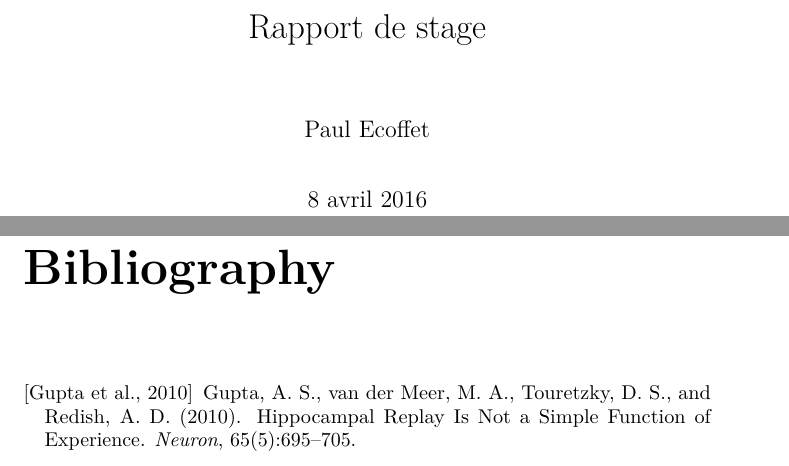
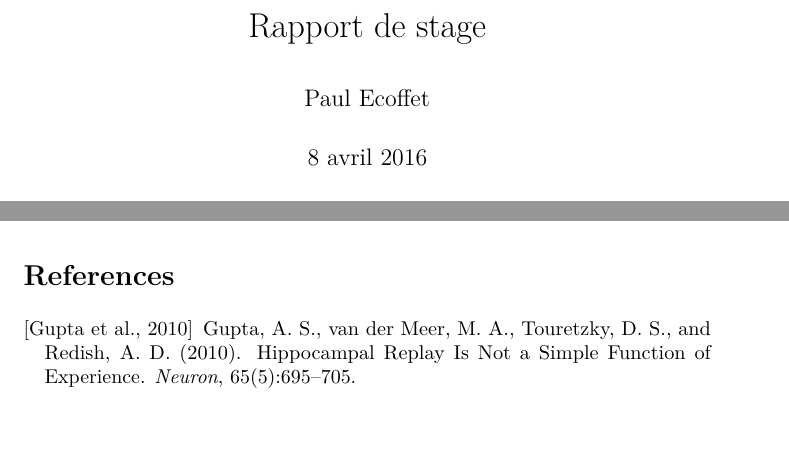
Before and after one commit to PaulEcoffet/gupta_replay_model_master1_internship, a LaTeX document (rapport.tex): two parts of pages 1 and 4 of 4 before the commit and two parts of pages 1 and 2 of 3 after it, joined at a grey line, cut so that both start at the same text, the shorter picture padded with empty space. Compiled offline with pdfLaTeX.

Commit message:
article better than report

```diff
--- a/rapport.tex
+++ b/rapport.tex
@@ -1,4 +1,4 @@
-\documentclass[]{report}
+\documentclass[]{article}
 \usepackage[T1]{fontenc}
 \usepackage{lmodern}
 \usepackage{amssymb,amsmath}
```
Also changed, not shown: rapport.pdf.
